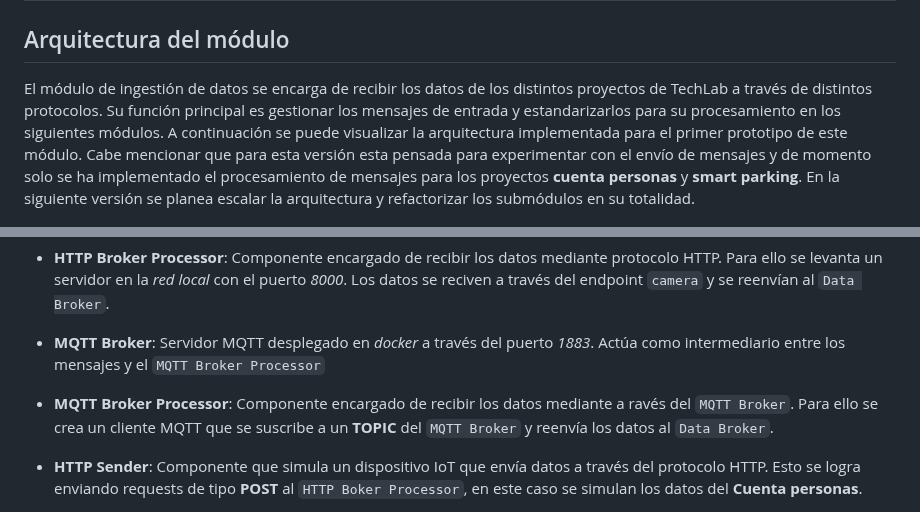
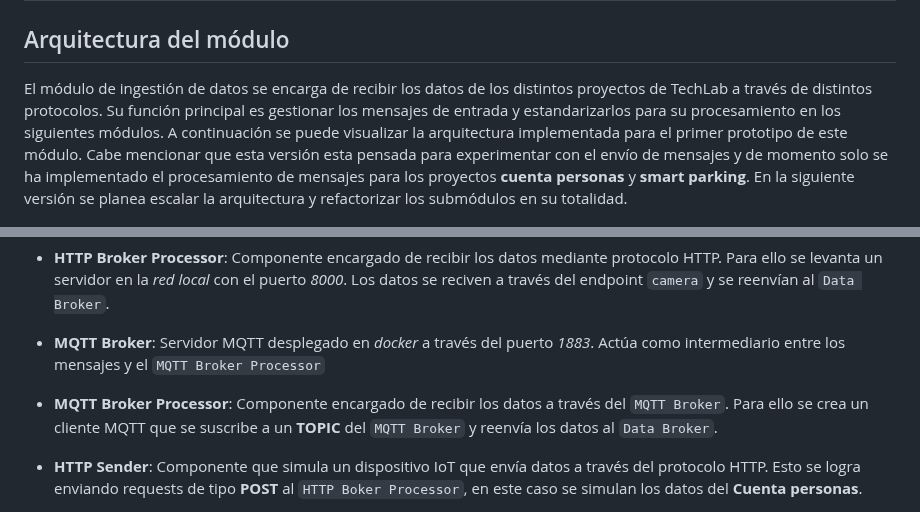
Before and after one commit to Alkerg/TechLab-Data-Ingestion, a Markdown page: README.md, 2 parts joined by grey strips. Rendered like a GitHub page.

Commit message:
fix: corrección de typos

````diff
--- a/README.md
+++ b/README.md
@@ -2,7 +2,7 @@
 
 ## Arquitectura del módulo
 
-El módulo de ingestión de datos se encarga de recibir los datos de los distintos proyectos de TechLab a través de distintos protocolos. Su función principal es gestionar los mensajes de entrada y estandarizarlos para su procesamiento en los siguientes módulos. A continuación se puede visualizar la arquitectura implementada para el primer prototipo de este módulo. Cabe mencionar que para esta versión esta pensada para experimentar con el envío de mensajes y de momento solo se ha implementado el procesamiento de mensajes para los proyectos **cuenta personas** y **smart parking**. En la siguiente versión se planea escalar la arquitectura y refactorizar los submódulos en su totalidad.
+El módulo de ingestión de datos se encarga de recibir los datos de los distintos proyectos de TechLab a través de distintos protocolos. Su función principal es gestionar los mensajes de entrada y estandarizarlos para su procesamiento en los siguientes módulos. A continuación se puede visualizar la arquitectura implementada para el primer prototipo de este módulo. Cabe mencionar que esta versión esta pensada para experimentar con el envío de mensajes y de momento solo se ha implementado el procesamiento de mensajes para los proyectos **cuenta personas** y **smart parking**. En la siguiente versión se planea escalar la arquitectura y refactorizar los submódulos en su totalidad.
 
 ![](./imgs/TechLab-Data-Ingestion-Arquitecture.png)
 
@@ -10,7 +10,7 @@ Componentes que lo conforman:
 
 - **HTTP Broker Processor**: Componente encargado de recibir los datos mediante protocolo HTTP. Para ello se levanta un servidor en la *red local* con el puerto *8000*. Los datos se reciven a través del endpoint ```camera``` y se reenvían al ```Data Broker```.
 - **MQTT Broker**: Servidor MQTT desplegado en *docker* a través del puerto *1883*. Actúa como intermediario entre los mensajes y el ```MQTT Broker Processor```
-- **MQTT Broker Processor**: Componente encargado de recibir los datos mediante a ravés del ```MQTT Broker```. Para ello se crea un cliente MQTT que se suscribe a un **TOPIC** del ```MQTT Broker``` y reenvía los datos al ```Data Broker```.
+- **MQTT Broker Processor**: Componente encargado de recibir los datos  a través del ```MQTT Broker```. Para ello se crea un cliente MQTT que se suscribe a un **TOPIC** del ```MQTT Broker``` y reenvía los datos al ```Data Broker```.
 - **HTTP Sender**: Componente que simula un dispositivo IoT que envía datos a través del protocolo HTTP. Esto se logra enviando requests de tipo **POST** al ```HTTP Boker Processor```, en este caso se simulan los datos del **Cuenta personas**.
 - **MQTT Sender**: Componente que simula un dispositivo IoT que envía actualizaciones de sus atributos, en este caso los estacionamientos del **Smart Parking**. Esto se logra conectandose mediante protocolo **MQTT** al ```MQTT Broker``` y publicando los datos al **Topic correspondiente**.
 
````
